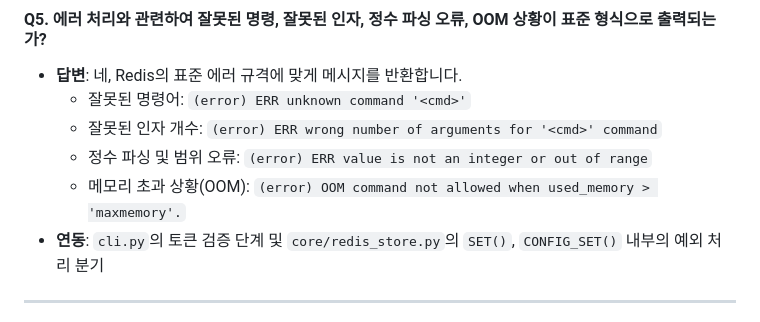
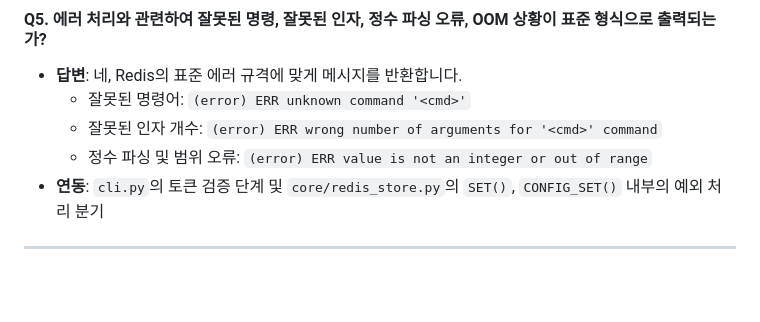
Before and after one commit to 1st0Groom/codyssey, a Markdown page: B3-1/README.md, the part around the change. Rendered like a GitHub page; blank space fills up the shorter version.

Commit message:
Update README to remove OOM error message
Removed OOM error message from the README.

```diff
--- a/B3-1/README.md
+++ b/B3-1/README.md
@@ -122,7 +122,6 @@
   * 잘못된 명령어: `(error) ERR unknown command '<cmd>'`
   * 잘못된 인자 개수: `(error) ERR wrong number of arguments for '<cmd>' command`
   * 정수 파싱 및 범위 오류: `(error) ERR value is not an integer or out of range`
-  * 메모리 초과 상황(OOM): `(error) OOM command not allowed when used_memory > 'maxmemory'.`
 * **연동**: `cli.py`의 토큰 검증 단계 및 `core/redis_store.py`의 `SET()`, `CONFIG_SET()` 내부의 예외 처리 분기
 
 ---
```
